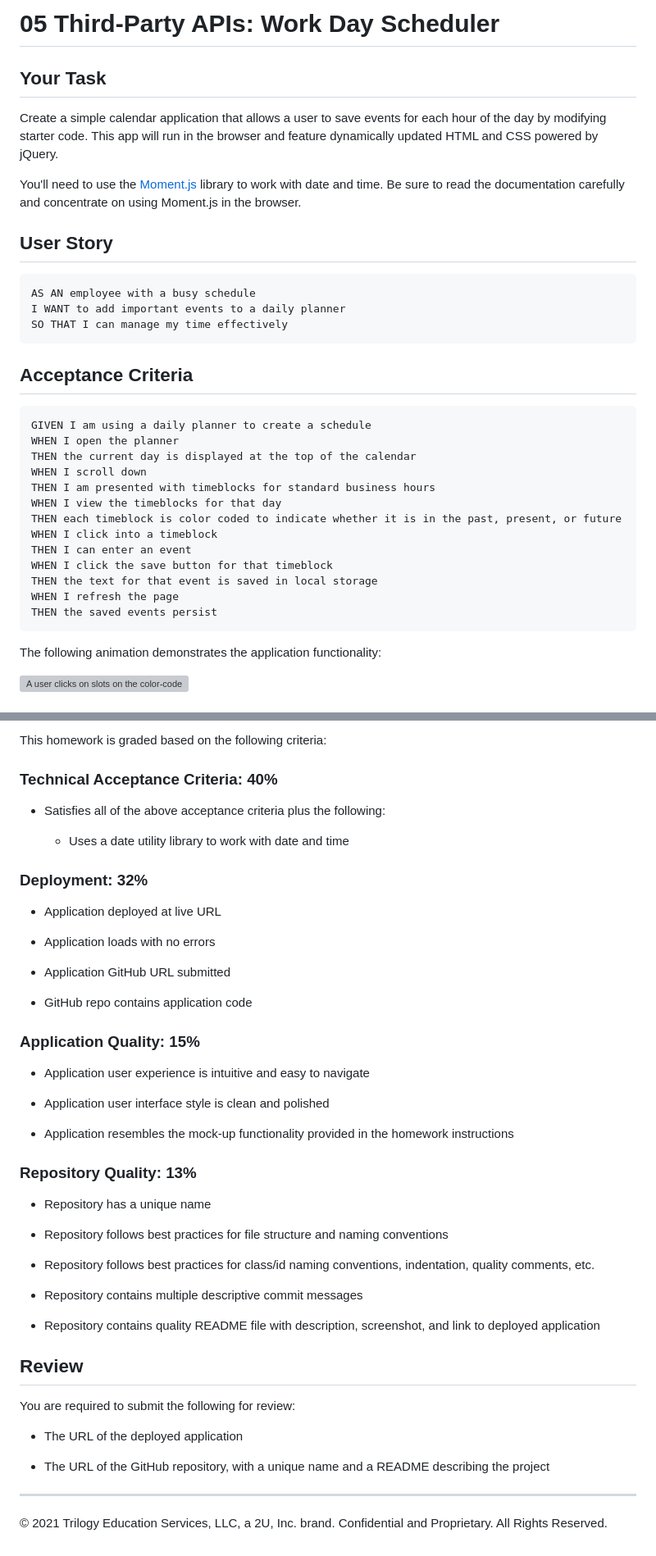
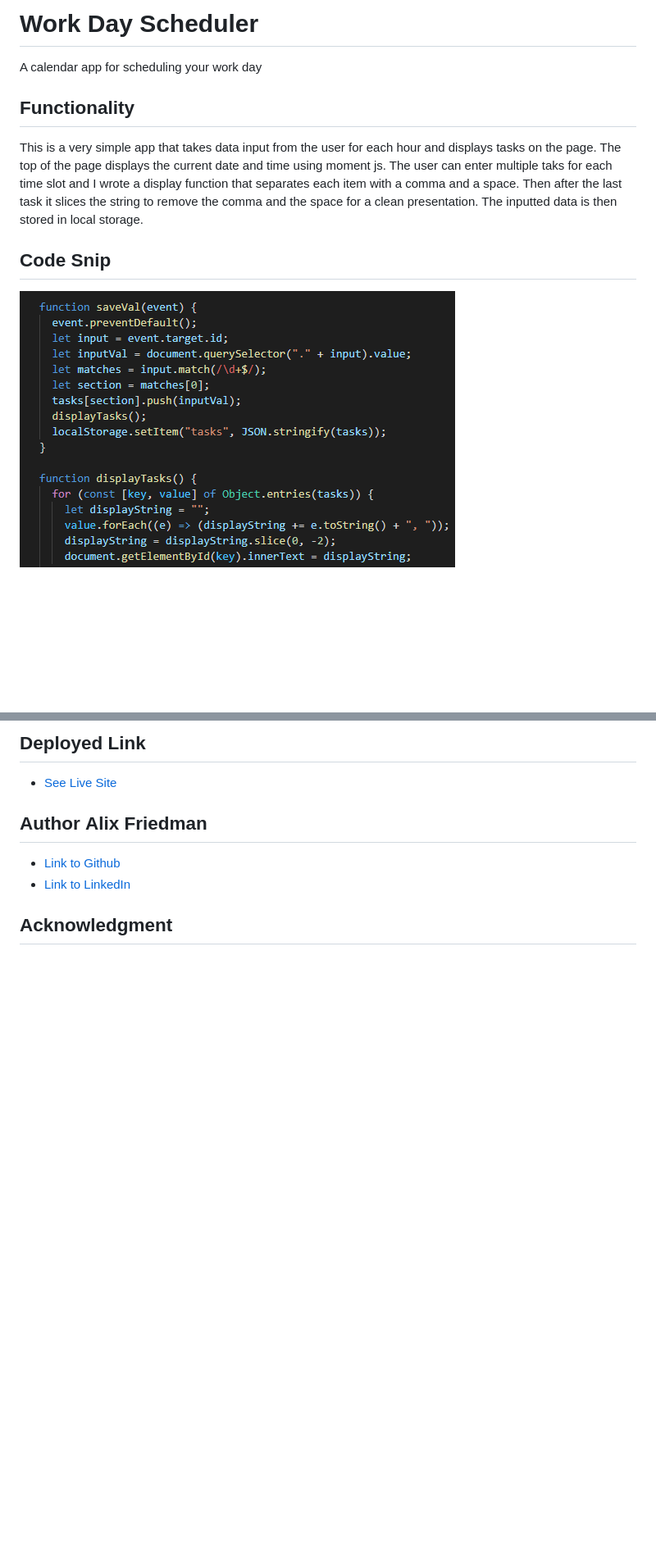
Before and after one commit to Alix1713/planner, a Markdown page: README.md, 2 parts joined by grey strips. Shown: that part at 82% size. Drawn GitHub-style; pictures changed too: snip.png (added); blank space fills up the shorter version; grey boxes are pictures that could not be loaded.

Commit message:
updated readme with technical information about project

````diff
--- a/README.md
+++ b/README.md
@@ -1,39 +1,10 @@
-# 05 Third-Party APIs: Work Day Scheduler
+# Work Day Scheduler
+A calendar app for scheduling your work day
 
-## Your Task
+## Functionality
+This is a very simple app that takes data input from the user for each hour and displays tasks on the page. The top of the page displays the current date and time using moment js. The user can enter multiple taks for each time slot and I wrote a display function that separates each item with a comma and a space. Then after the last task it slices the string to remove the comma and the space for a clean presentation. The inputted data is then stored in local storage.
 
-Create a simple calendar application that allows a user to save events for each hour of the day by modifying starter code. This app will run in the browser and feature dynamically updated HTML and CSS powered by jQuery.
-
-You'll need to use the [Moment.js](https://momentjs.com/) library to work with date and time. Be sure to read the documentation carefully and concentrate on using Moment.js in the browser.
-
-## User Story
-
-```md
-AS AN employee with a busy schedule
-I WANT to add important events to a daily planner
-SO THAT I can manage my time effectively
-```
-
-## Acceptance Criteria
-
-```md
-GIVEN I am using a daily planner to create a schedule
-WHEN I open the planner
-THEN the current day is displayed at the top of the calendar
-WHEN I scroll down
-THEN I am presented with timeblocks for standard business hours
-WHEN I view the timeblocks for that day
-THEN each timeblock is color coded to indicate whether it is in the past, present, or future
-WHEN I click into a timeblock
-THEN I can enter an event
-WHEN I click the save button for that timeblock
-THEN the text for that event is saved in local storage
-WHEN I refresh the page
-THEN the saved events persist
-```
-
-The following animation demonstrates the application functionality:
-
-![A user clicks on slots on the color-coded calendar and edits the events.](./Assets/05-third-party-apis-homework-demo.gif)
+## Code Snip
+![Site](snip.png)
 
 
@@ -41,49 +17,12 @@ The following animation demonstrates the application functionality:
 
-This homework is graded based on the following criteria:
+## Deployed Link
 
-### Technical Acceptance Criteria: 40%
+* [See Live Site](https://alix1713.github.io/planner/)
 
-* Satisfies all of the above acceptance criteria plus the following:
 
-  * Uses a date utility library to work with date and time
+## Author **Alix Friedman**
 
-### Deployment: 32%
+- [Link to Github](https://github.com/alix1713)
+- [Link to LinkedIn](https://www.linkedin.com/in/alix1713/)
 
-* Application deployed at live URL
-
-* Application loads with no errors
-
-* Application GitHub URL submitted
-
-* GitHub repo contains application code
-
-### Application Quality: 15%
-
-* Application user experience is intuitive and easy to navigate
-
-* Application user interface style is clean and polished
-
-* Application resembles the mock-up functionality provided in the homework instructions
-
-### Repository Quality: 13%
-
-* Repository has a unique name
-
-* Repository follows best practices for file structure and naming conventions
-
-* Repository follows best practices for class/id naming conventions, indentation, quality comments, etc.
-
-* Repository contains multiple descriptive commit messages
-
-* Repository contains quality README file with description, screenshot, and link to deployed application
-
-## Review
-
-You are required to submit the following for review:
-
-* The URL of the deployed application
-
-* The URL of the GitHub repository, with a unique name and a README describing the project
-
-- - -
-© 2021 Trilogy Education Services, LLC, a 2U, Inc. brand. Confidential and Proprietary. All Rights Reserved.
+## Acknowledgment
````
Also changed, not shown: other parts of README.md (+6 -1 lines), Screenshot (65).png (deleted), 1 other file.
